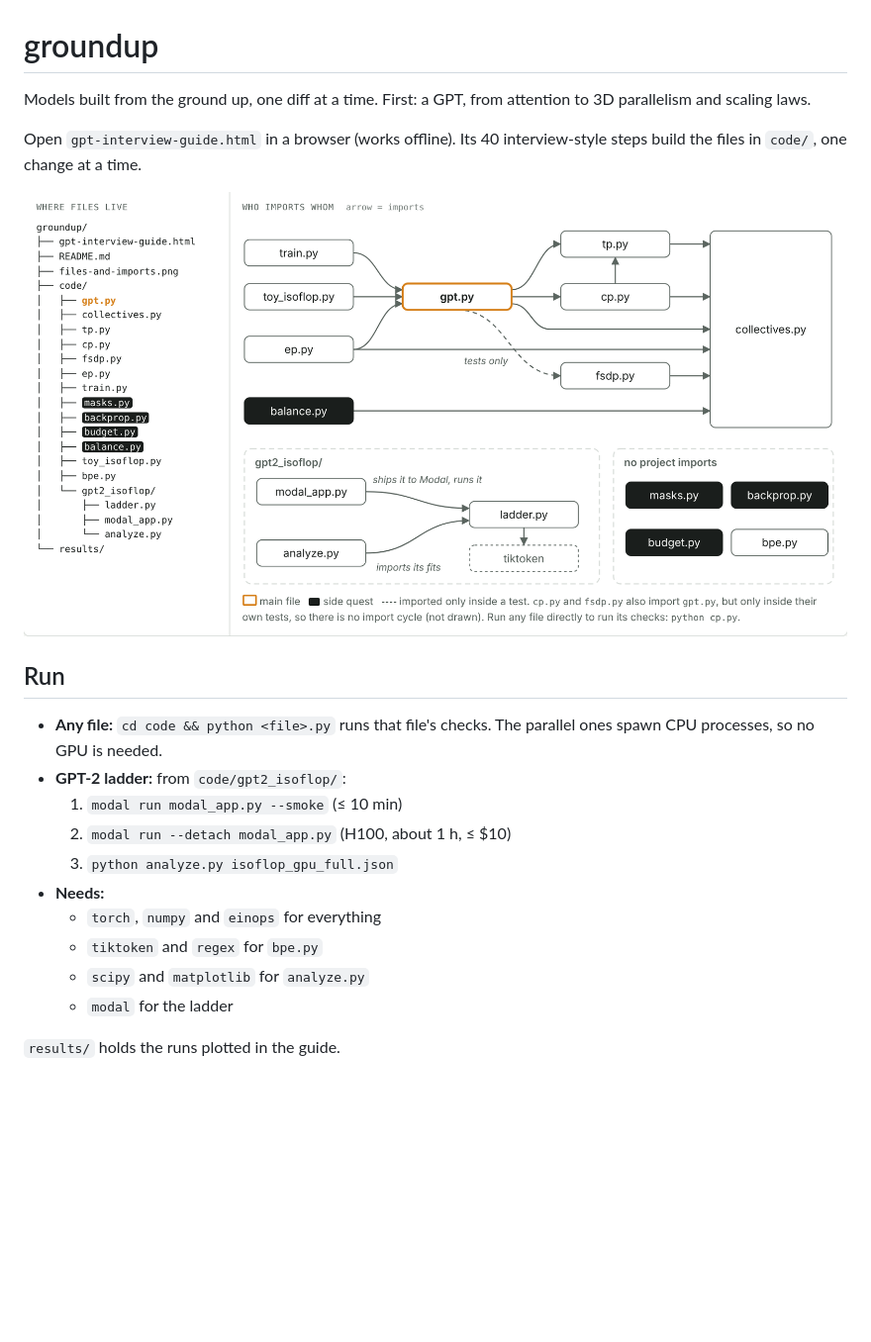
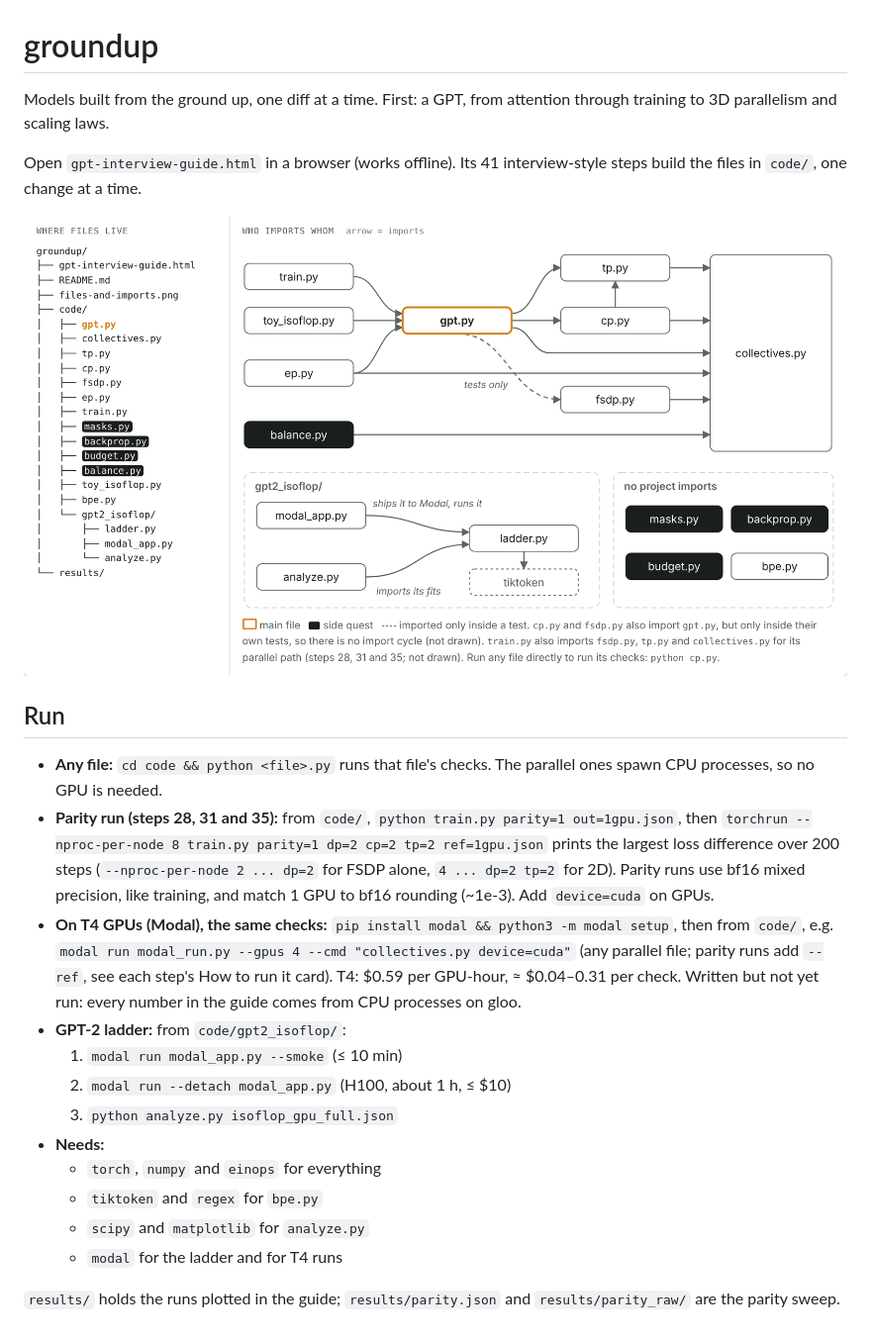
Before and after one commit to thekevinli/groundup, a Markdown page: README.md, the part around the change. Shown at 99% size. Rendered like a GitHub page; pictures changed too: files-and-imports.png; blank space fills up the shorter version.

```diff
--- a/README.md
+++ b/README.md
@@ -1,14 +1,22 @@
 # groundup
 
-Models built from the ground up, one diff at a time. First: a GPT, from attention to 3D parallelism and scaling laws.
+Models built from the ground up, one diff at a time. First: a GPT, from attention through training to 3D parallelism and scaling laws.
 
-Open `gpt-interview-guide.html` in a browser (works offline). Its 40 interview-style steps build the files in `code/`, one change at a time.
+Open `gpt-interview-guide.html` in a browser (works offline). Its 41 interview-style steps build the files in `code/`, one change at a time.
 
 ![Where files live and who imports whom](files-and-imports.png)
 
 ## Run
 
 - **Any file:** `cd code && python <file>.py` runs that file's checks. The parallel ones spawn CPU processes, so no GPU is needed.
+- **Parity run (steps 28, 31 and 35):** from `code/`, `python train.py parity=1 out=1gpu.json`, then
+  `torchrun --nproc-per-node 8 train.py parity=1 dp=2 cp=2 tp=2 ref=1gpu.json` prints the largest loss
+  difference over 200 steps (`--nproc-per-node 2 ... dp=2` for FSDP alone, `4 ... dp=2 tp=2` for 2D).
+  Parity runs use bf16 mixed precision, like training, and match 1 GPU to bf16 rounding (~1e-3). Add `device=cuda` on GPUs.
+- **On T4 GPUs (Modal), the same checks:** `pip install modal && python3 -m modal setup`, then from `code/`, e.g.
+  `modal run modal_run.py --gpus 4 --cmd "collectives.py device=cuda"` (any parallel file; parity runs add
+  `--ref`, see each step's How to run it card). T4: $0.59 per GPU-hour, ≈ $0.04–0.31 per check. Written but not yet
+  run: every number in the guide comes from CPU processes on gloo.
 - **GPT-2 ladder:** from `code/gpt2_isoflop/`:
   1. `modal run modal_app.py --smoke` (≤ 10 min)
   2. `modal run --detach modal_app.py` (H100, about 1 h, ≤ $10)
@@ -17,6 +25,6 @@ Open `gpt-interview-guide.html` in a browser (works offline). Its 40 interview-s
   - `torch`, `numpy` and `einops` for everything
   - `tiktoken` and `regex` for `bpe.py`
   - `scipy` and `matplotlib` for `analyze.py`
-  - `modal` for the ladder
+  - `modal` for the ladder and for T4 runs
 
-`results/` holds the runs plotted in the guide.
+`results/` holds the runs plotted in the guide; `results/parity.json` and `results/parity_raw/` are the parity sweep.
```
Also changed, not shown: 15 other files.
